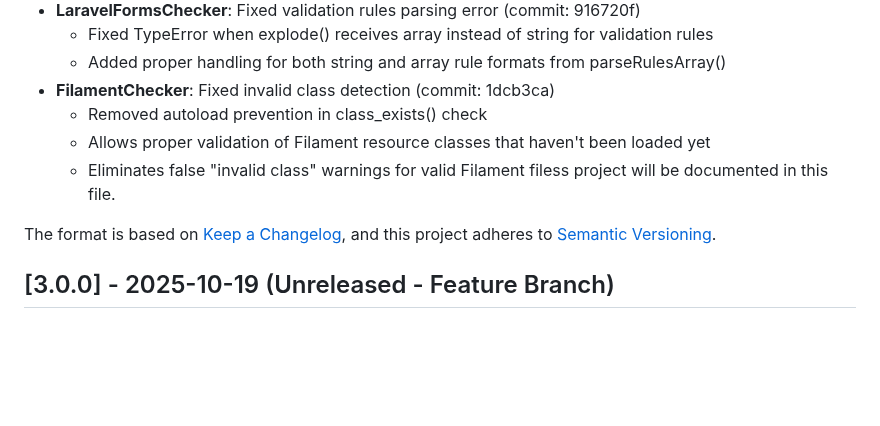
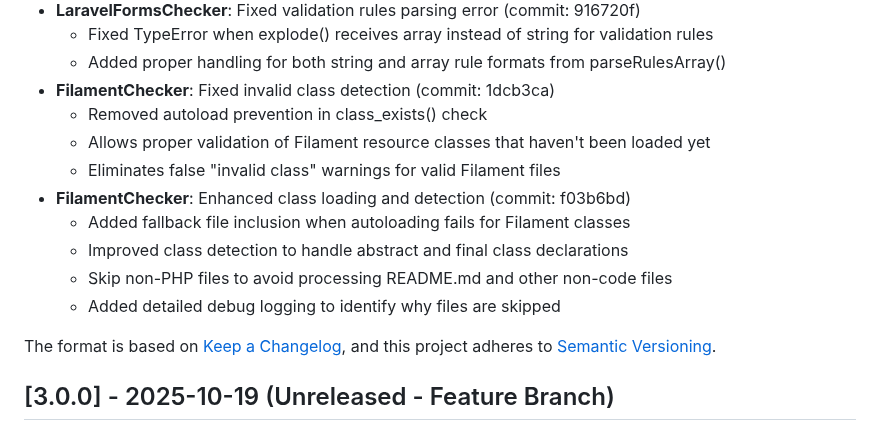
Before and after one commit to ndestates/laravel-model-schema-checker, a Markdown page: CHANGELOG.md, the part around the change. Drawn GitHub-style; blank space fills up the shorter version.

Commit message:
Update CHANGELOG for FilamentChecker class loading fixes

```diff
--- a/CHANGELOG.md
+++ b/CHANGELOG.md
@@ -10,7 +10,12 @@ All notable changes to- **ModelChecker, LaravelFormsChecker, ValidationChecker**
 - **FilamentChecker**: Fixed invalid class detection (commit: 1dcb3ca)
   - Removed autoload prevention in class_exists() check
   - Allows proper validation of Filament resource classes that haven't been loaded yet
-  - Eliminates false "invalid class" warnings for valid Filament filess project will be documented in this file.
+  - Eliminates false "invalid class" warnings for valid Filament files
+- **FilamentChecker**: Enhanced class loading and detection (commit: f03b6bd)
+  - Added fallback file inclusion when autoloading fails for Filament classes
+  - Improved class detection to handle abstract and final class declarations
+  - Skip non-PHP files to avoid processing README.md and other non-code files
+  - Added detailed debug logging to identify why files are skipped
 
 The format is based on [Keep a Changelog](https://keepachangelog.com/en/1.0.0/),
 and this project adheres to [Semantic Versioning](https://semver.org/spec/v2.0.0.html).
```
